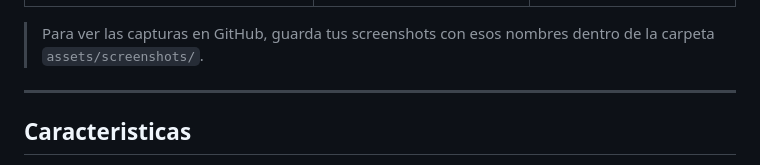
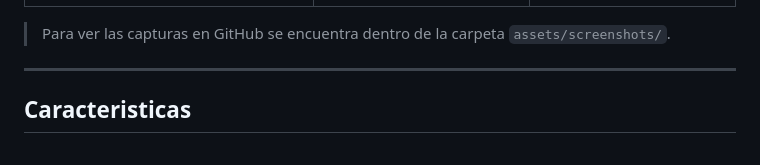
Before and after one commit to SiliusJM/rl-mmr-tracker, a Markdown page: README.md, the part around the change. Drawn GitHub-style.

Commit message:
fix: Ruta de las imagenes

```diff
--- a/README.md
+++ b/README.md
@@ -12,7 +12,7 @@ Aplicacion de escritorio para streamers de Rocket League que rastrea tu MMR comp
 |---|---|---|
 | ![Tracker](assets/screenshots/tracker-activo.png) | ![Configuracion](assets/screenshots/configuracion.png) | ![Twitch](assets/screenshots/twitch-chat.png) |
 
-> Para ver las capturas en GitHub, guarda tus screenshots con esos nombres dentro de la carpeta `assets/screenshots/`.
+> Para ver las capturas en GitHub se encuentra dentro de la carpeta `assets/screenshots/`.
 
 ---
 
```
